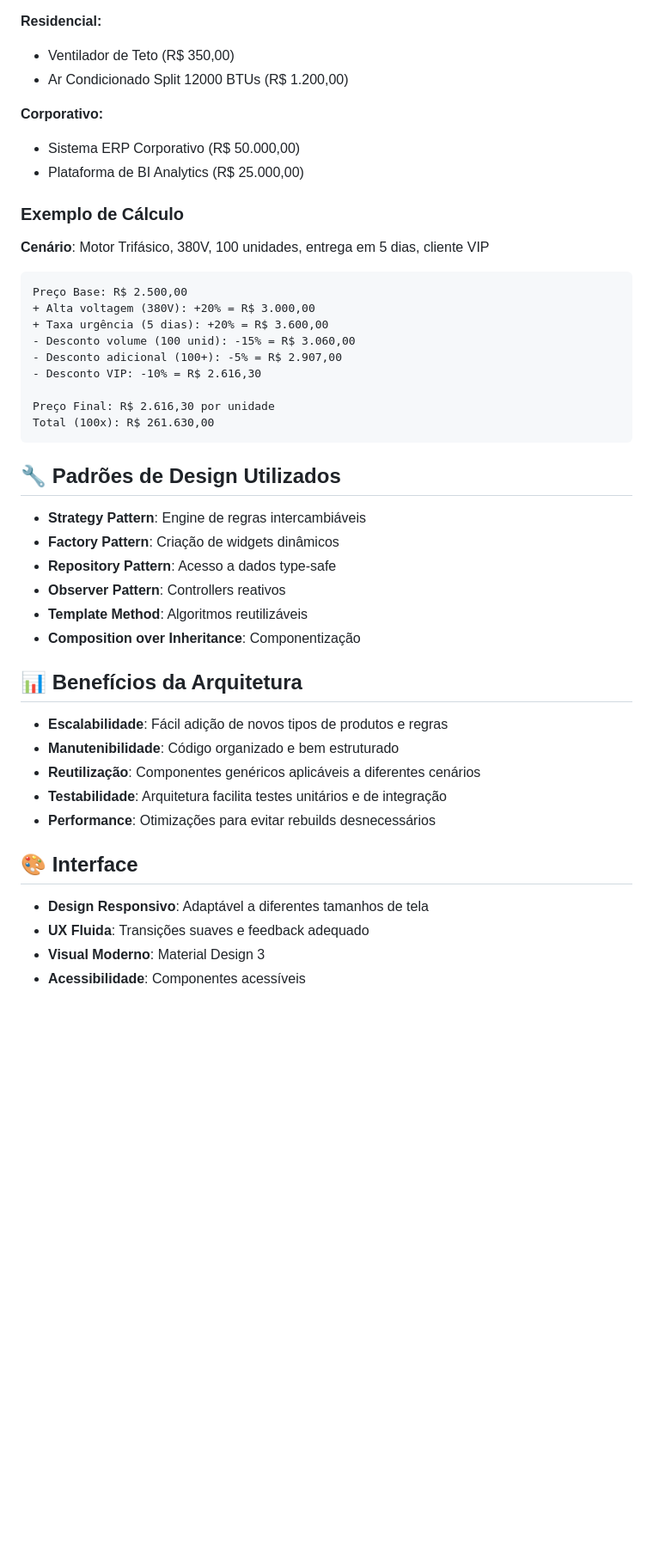
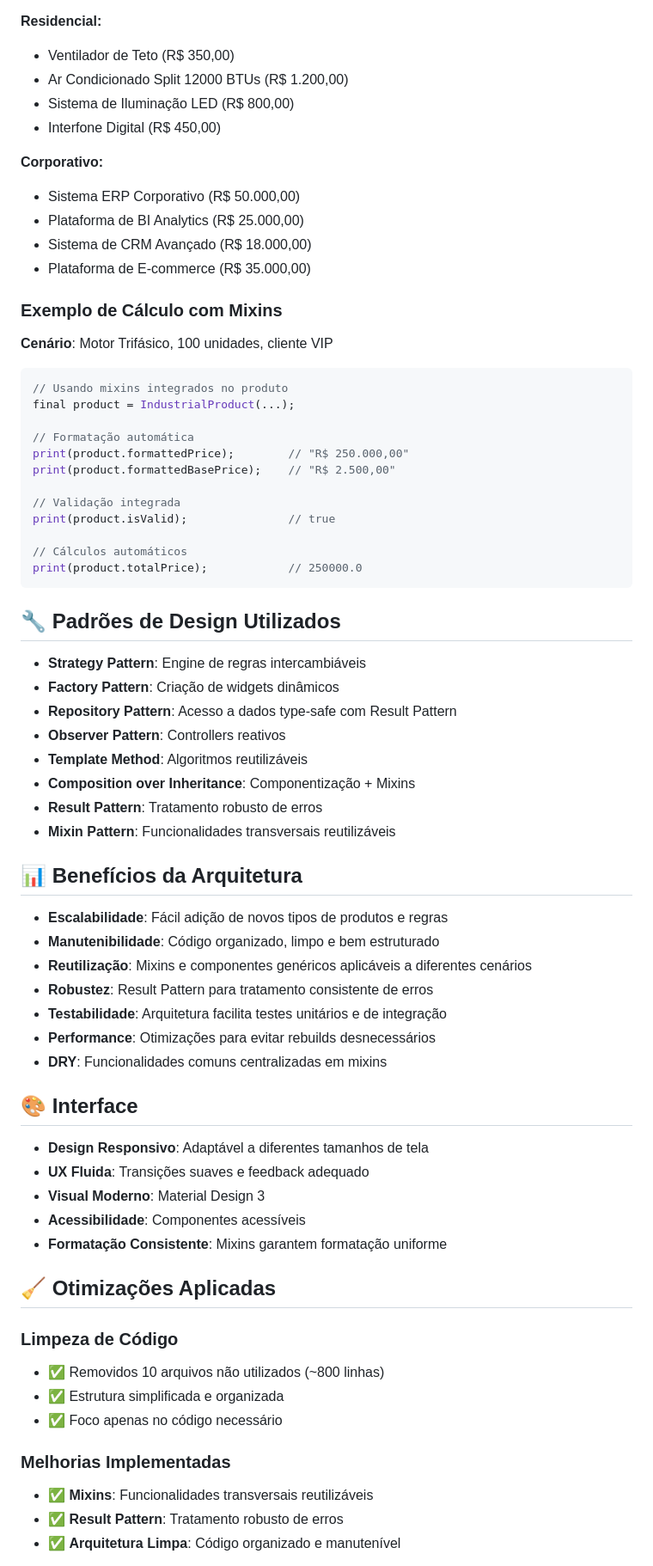
Before and after one commit to herverson/altdesafio, a Markdown page: README.md, the part around one of its changes. Shown at 86% size. GitHub-like rendering; blank space fills up the shorter version.

````diff
--- a/README.md
+++ b/README.md
@@ -132,43 +203,54 @@ flutter run
 **Residencial:**
 - Ventilador de Teto (R$ 350,00)
 - Ar Condicionado Split 12000 BTUs (R$ 1.200,00)
+- Sistema de Iluminação LED (R$ 800,00)
+- Interfone Digital (R$ 450,00)
 
 **Corporativo:**
 - Sistema ERP Corporativo (R$ 50.000,00)
 - Plataforma de BI Analytics (R$ 25.000,00)
+- Sistema de CRM Avançado (R$ 18.000,00)
+- Plataforma de E-commerce (R$ 35.000,00)
 
-### Exemplo de Cálculo
+### Exemplo de Cálculo com Mixins
 
-**Cenário**: Motor Trifásico, 380V, 100 unidades, entrega em 5 dias, cliente VIP
+**Cenário**: Motor Trifásico, 100 unidades, cliente VIP
 
-```
-Preço Base: R$ 2.500,00
-+ Alta voltagem (380V): +20% = R$ 3.000,00
-+ Taxa urgência (5 dias): +20% = R$ 3.600,00
-- Desconto volume (100 unid): -15% = R$ 3.060,00
-- Desconto adicional (100+): -5% = R$ 2.907,00
-- Desconto VIP: -10% = R$ 2.616,30
+```dart
+// Usando mixins integrados no produto
+final product = IndustrialProduct(...);
 
-Preço Final: R$ 2.616,30 por unidade
-Total (100x): R$ 261.630,00
+// Formatação automática
+print(product.formattedPrice);        // "R$ 250.000,00"
+print(product.formattedBasePrice);    // "R$ 2.500,00"
+
+// Validação integrada
+print(product.isValid);               // true
+
+// Cálculos automáticos
+print(product.totalPrice);            // 250000.0
 ```
 
 ## 🔧 Padrões de Design Utilizados
 
 - **Strategy Pattern**: Engine de regras intercambiáveis
 - **Factory Pattern**: Criação de widgets dinâmicos
-- **Repository Pattern**: Acesso a dados type-safe
+- **Repository Pattern**: Acesso a dados type-safe com Result Pattern
 - **Observer Pattern**: Controllers reativos
 - **Template Method**: Algoritmos reutilizáveis
-- **Composition over Inheritance**: Componentização
+- **Composition over Inheritance**: Componentização + Mixins
+- **Result Pattern**: Tratamento robusto de erros
+- **Mixin Pattern**: Funcionalidades transversais reutilizáveis
 
 ## 📊 Benefícios da Arquitetura
 
 - **Escalabilidade**: Fácil adição de novos tipos de produtos e regras
-- **Manutenibilidade**: Código organizado e bem estruturado
-- **Reutilização**: Componentes genéricos aplicáveis a diferentes cenários
+- **Manutenibilidade**: Código organizado, limpo e bem estruturado
+- **Reutilização**: Mixins e componentes genéricos aplicáveis a diferentes cenários
+- **Robustez**: Result Pattern para tratamento consistente de erros
 - **Testabilidade**: Arquitetura facilita testes unitários e de integração
 - **Performance**: Otimizações para evitar rebuilds desnecessários
+- **DRY**: Funcionalidades comuns centralizadas em mixins
 
 ## 🎨 Interface
 
@@ -176,3 +258,17 @@ Total (100x): R$ 261.630,00
 - **UX Fluida**: Transições suaves e feedback adequado
 - **Visual Moderno**: Material Design 3
 - **Acessibilidade**: Componentes acessíveis
+- **Formatação Consistente**: Mixins garantem formatação uniforme
+
+## 🧹 Otimizações Aplicadas
+
+### Limpeza de Código
+- ✅ Removidos 10 arquivos não utilizados (~800 linhas)
+- ✅ Estrutura simplificada e organizada
+- ✅ Foco apenas no código necessário
+
+### Melhorias Implementadas
+- ✅ **Mixins**: Funcionalidades transversais reutilizáveis
+- ✅ **Result Pattern**: Tratamento robusto de erros
+- ✅ **Arquitetura Limpa**: Código organizado e manutenível
+
````
Also changed, not shown: other parts of README.md (+98 -14 lines).
